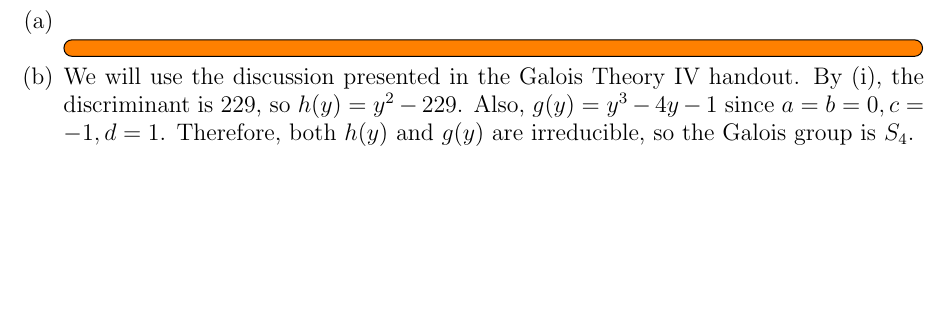
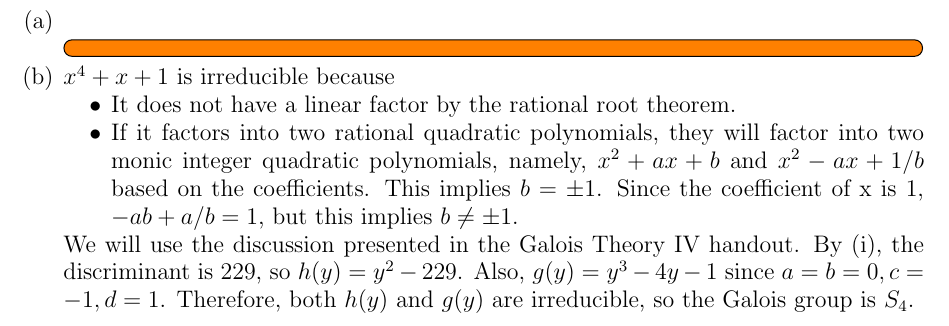
Before and after one commit to hidenori-shinohara/courses, a LaTeX paper (math601/11-22/math601-due-11-22.tex): part of page 2 of 2, cut so that both start at the same text, the shorter picture padded with empty space. Compiled offline with pdfLaTeX.

Commit message:
Finish proving the irreducibility

```diff
--- a/math601/11-22/math601-due-11-22.tex
+++ b/math601/11-22/math601-due-11-22.tex
@@ -121,6 +121,15 @@
       \todo[inline,caption={}]{
       }
     \item
+      $x^4 + x + 1$ is irreducible because
+      \begin{itemize}
+        \item
+          It does not have a linear factor by the rational root theorem.
+        \item
+          If it factors into two rational quadratic polynomials, they will factor into two monic integer quadratic polynomials, namely, $x^2 + ax + b$ and $x^2 - ax + 1/b$ based on the coefficients.
+          This implies $b = \pm 1$.
+          Since the coefficient of x is 1, $-ab + a/b = 1$, but this implies $b \ne \pm 1$.
+      \end{itemize}
       We will use the discussion presented in the Galois Theory IV handout.
       By (i), the discriminant is 229, so $h(y) = y^2 - 229$.
       Also, $g(y) = y^3 - 4y - 1$ since $a = b = 0, c = -1, d = 1$.
```
Also changed, not shown: math601/11-22/math601-due-11-22.pdf.
